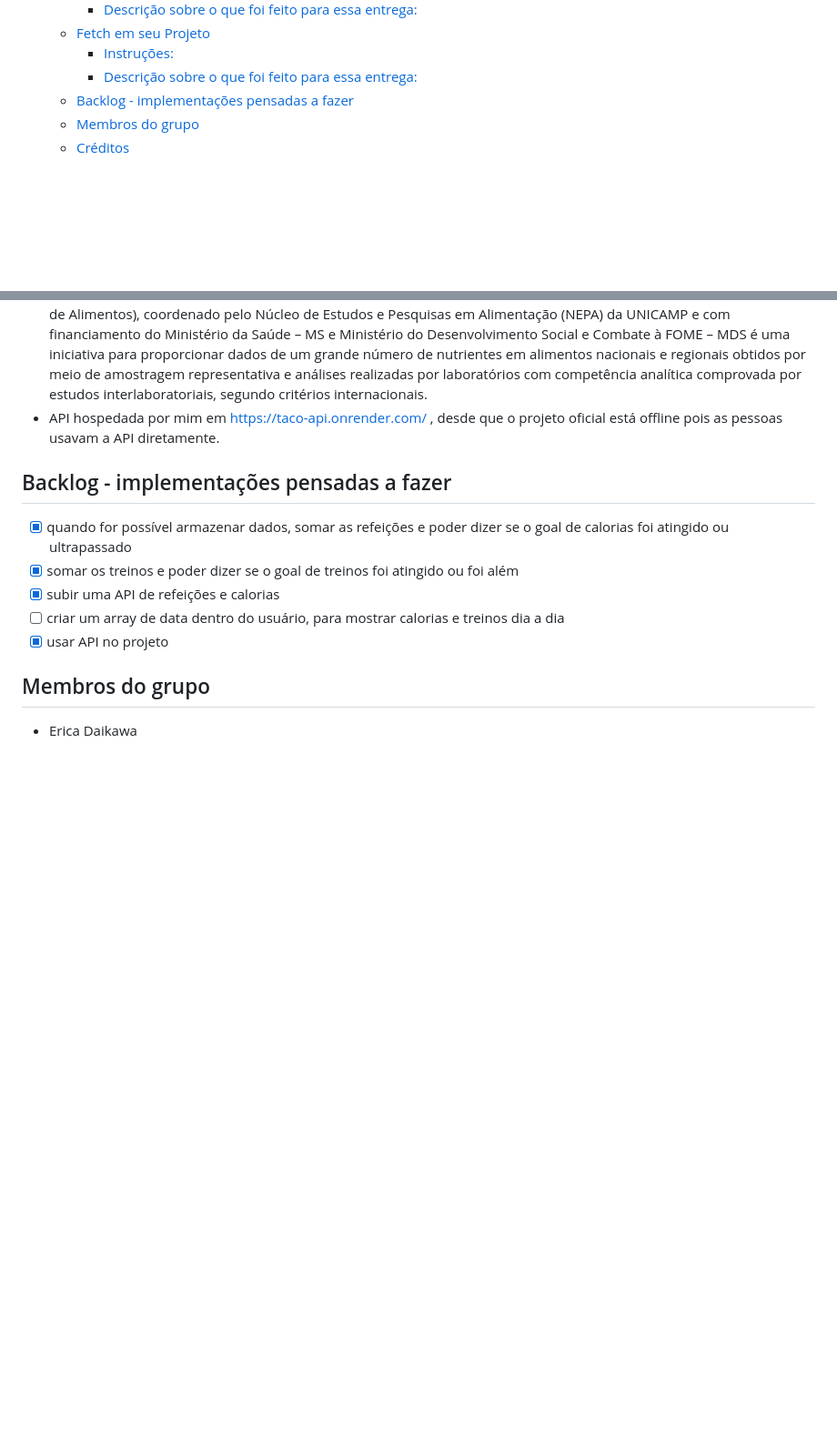
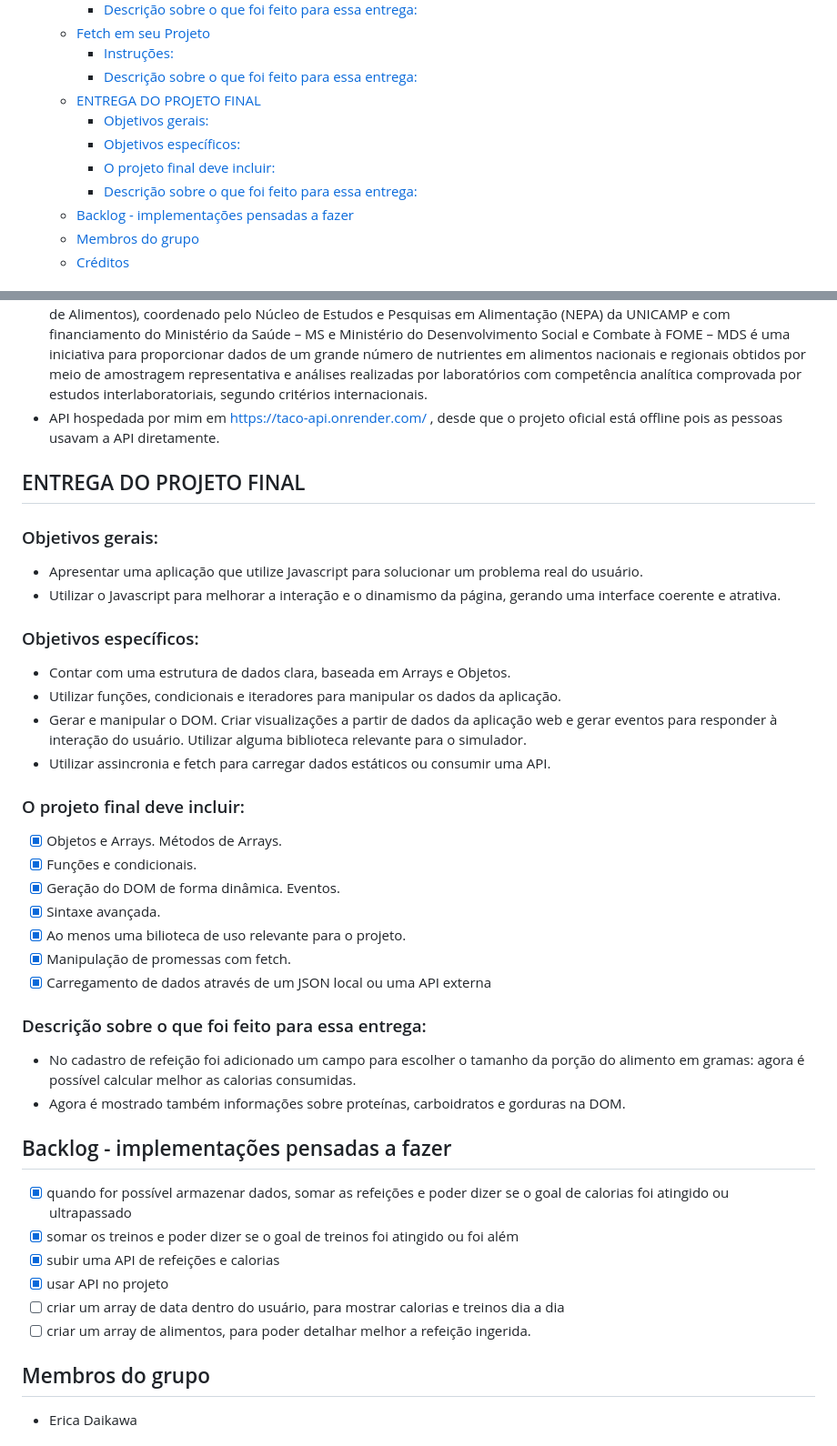
Before and after one commit to CoderHouseJS-egw/entrega04-44260-daikawa, a Markdown page: README.md, 2 parts joined by grey strips. Shown: that part at 91% size. Rendered like a GitHub page; blank space fills up the shorter version.

Commit message:
doc: adiciona informações sobre a entrega final

```diff
--- a/README.md
+++ b/README.md
@@ -38,6 +38,11 @@ Projeto Integrador - Simulador Interativo
   - [Fetch em seu Projeto](#fetch-em-seu-projeto)
     - [Instruções:](#instruções)
     - [Descrição sobre o que foi feito para essa entrega:](#descrição-sobre-o-que-foi-feito-para-essa-entrega-4)
+  - [ENTREGA DO PROJETO FINAL](#entrega-do-projeto-final)
+    - [Objetivos gerais:](#objetivos-gerais-2)
+    - [Objetivos específicos:](#objetivos-específicos-2)
+    - [O projeto final deve incluir:](#o-projeto-final-deve-incluir)
+    - [Descrição sobre o que foi feito para essa entrega:](#descrição-sobre-o-que-foi-feito-para-essa-entrega-5)
   - [Backlog - implementações pensadas a fazer](#backlog---implementações-pensadas-a-fazer)
   - [Membros do grupo](#membros-do-grupo)
   - [Créditos](#créditos)
@@ -183,12 +188,33 @@ utilize o fetch() para carregar dados em sua aplicação web de forma assíncron
   O projeto TACO (Tabela Brasileira de Composição de Alimentos), coordenado pelo Núcleo de Estudos e Pesquisas em Alimentação (NEPA) da UNICAMP e com financiamento do Ministério da Saúde – MS e Ministério do Desenvolvimento Social e Combate à FOME – MDS é uma iniciativa para proporcionar dados de um grande número de nutrientes em alimentos nacionais e regionais obtidos por meio de amostragem representativa e análises realizadas por laboratórios com competência analítica comprovada por estudos interlaboratoriais, segundo critérios internacionais.
 - API hospedada por mim em https://taco-api.onrender.com/ , desde que o projeto oficial está offline pois as pessoas usavam a API diretamente.
 
+## ENTREGA DO PROJETO FINAL
+### Objetivos gerais:
+- Apresentar uma aplicação que utilize Javascript para solucionar um problema real do usuário.
+- Utilizar o Javascript para melhorar a interação e o dinamismo da página, gerando uma interface coerente e atrativa.
+### Objetivos específicos:
+- Contar com uma estrutura de dados clara, baseada em Arrays e Objetos.
+- Utilizar funções, condicionais e iteradores para manipular os dados da aplicação.
+- Gerar e manipular o DOM. Criar visualizações a partir de dados da aplicação web e gerar eventos para responder à interação do usuário. Utilizar alguma biblioteca relevante para o simulador.
+- Utilizar assincronia e fetch para carregar dados estáticos ou consumir uma API.
+### O projeto final deve incluir:
+- [x] Objetos e Arrays. Métodos de Arrays.
+- [x] Funções e condicionais.
+- [x] Geração do DOM de forma dinâmica. Eventos.
+- [x] Sintaxe avançada.
+- [x] Ao menos uma bilioteca de uso relevante para o projeto.
+- [x] Manipulação de promessas com fetch.
+- [x] Carregamento de dados através de um JSON local ou uma API externa
+### Descrição sobre o que foi feito para essa entrega:
+- No cadastro de refeição foi adicionado um campo para escolher o tamanho da porção do alimento em gramas: agora é possível calcular melhor as calorias consumidas.
+- Agora é mostrado também informações sobre proteínas, carboidratos e gorduras na DOM.
 ## Backlog - implementações pensadas a fazer
 - [x] quando for possível armazenar dados, somar as refeições e poder dizer se o goal de calorias foi atingido ou ultrapassado
 - [x] somar os treinos e poder dizer se o goal de treinos foi atingido ou foi além
 - [x] subir uma API de refeições e calorias
+- [x] usar API no projeto
 - [ ] criar um array de data dentro do usuário, para mostrar calorias e treinos dia a dia
-- [x] usar API no projeto
+- [ ] criar um array de alimentos, para poder detalhar melhor a refeição ingerida.
 
 ## Membros do grupo
 - Erica Daikawa
```
